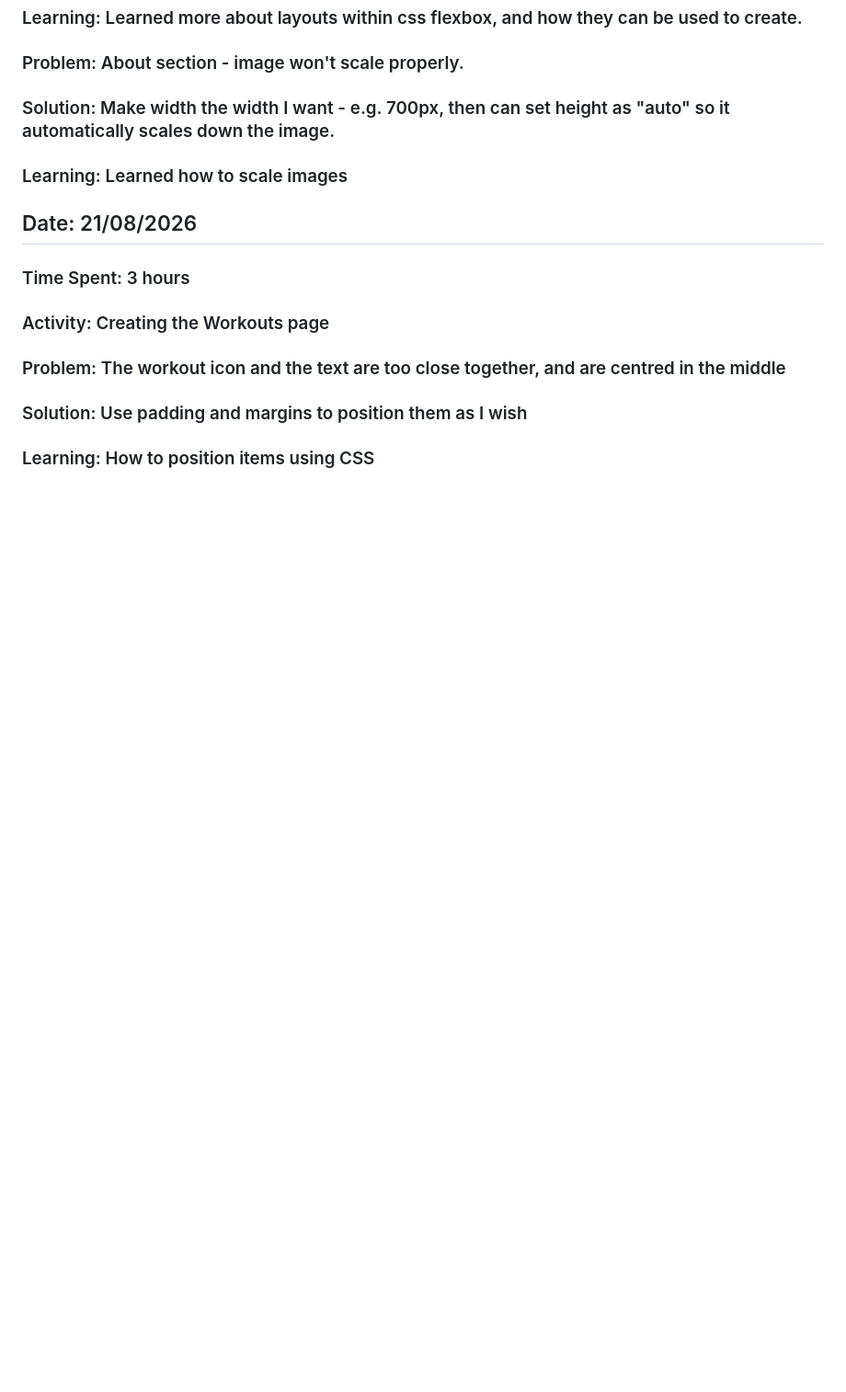
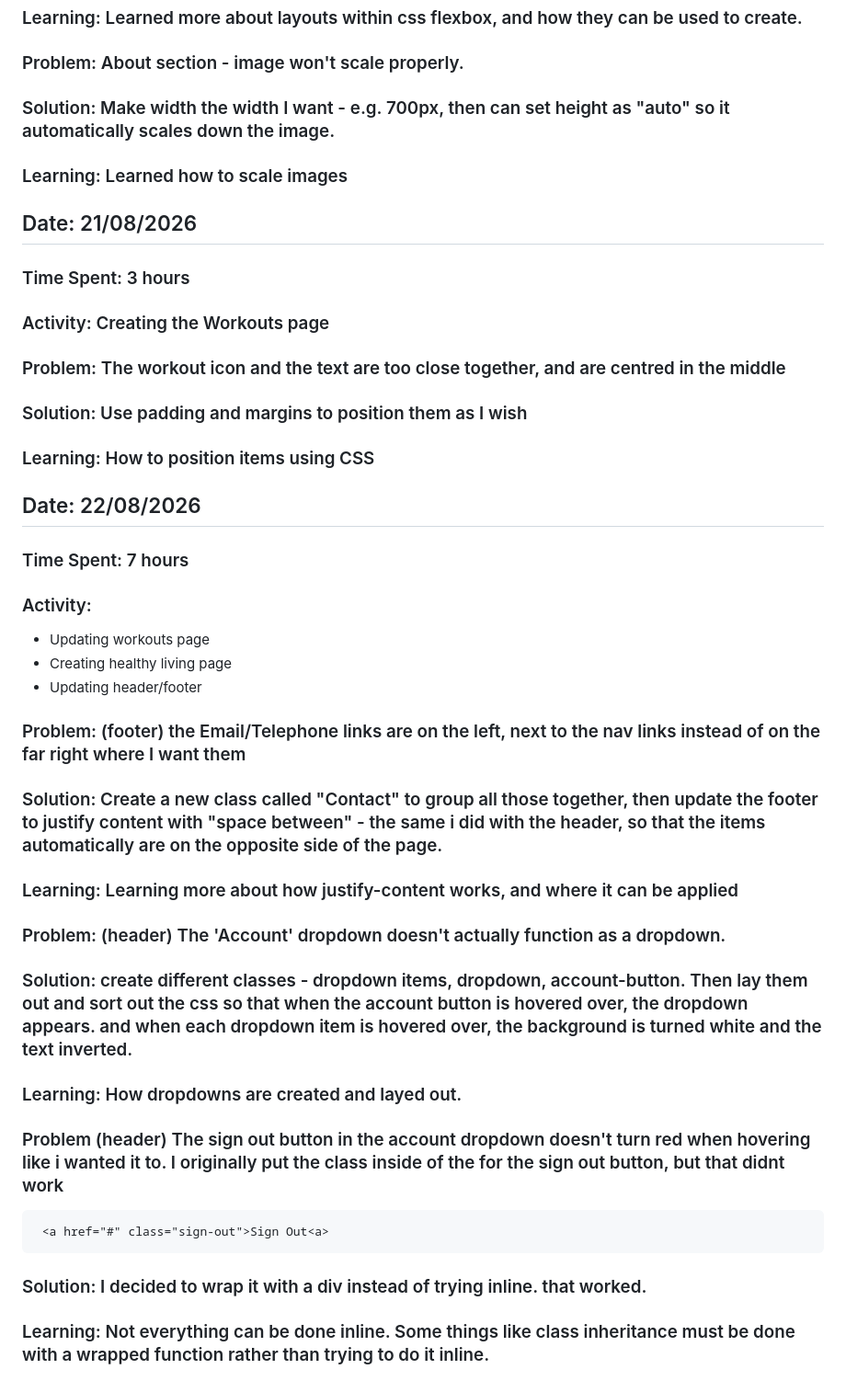
Before and after one commit to devster3000/fitness-website, a Markdown page: journal.md, the part around the change. Shown at 92% size. Rendered like a GitHub page; blank space fills up the shorter version.

Commit message:
Updated journal

````diff
--- a/journal.md
+++ b/journal.md
@@ -149,3 +149,26 @@ Overall, pretty good.
 ### Problem: The workout icon and the text are too close together, and are centred in the middle
 ### Solution: Use padding and margins to position them as I wish
 ### Learning: How to position items using CSS
+
+## Date: 22/08/2026
+### Time Spent: 7 hours
+### Activity:
+- Updating workouts page
+- Creating healthy living page
+- Updating header/footer
+
+### Problem: (footer) the Email/Telephone links are on the left, next to the nav links instead of on the far right where I want them
+### Solution: Create a new class called "Contact" to group all those together, then update the footer to justify content with "space between" - the same i did with the header, so that the items automatically are on the opposite side of the page.
+### Learning: Learning more about how justify-content works, and where it can be applied
+
+### Problem: (header) The 'Account' dropdown doesn't actually function as a dropdown.
+### Solution: create different classes - dropdown items, dropdown, account-button. Then lay them out and sort out the css so that when the account button is hovered over, the dropdown appears. and when each dropdown item is hovered over, the background is turned white and the text inverted.
+### Learning: How dropdowns are created and layed out.
+
+### Problem (header) The sign out button in the account dropdown doesn't turn red when hovering like i wanted it to. I originally put the class inside of the <a> for the sign out button, but that didnt work
+
+```
+ <a href="#" class="sign-out">Sign Out<a>
+```
+### Solution: I decided to wrap it with a div instead of trying inline. that worked.
+### Learning: Not everything can be done inline. Some things like class inheritance must be done with a wrapped function rather than trying to do it inline.
````
